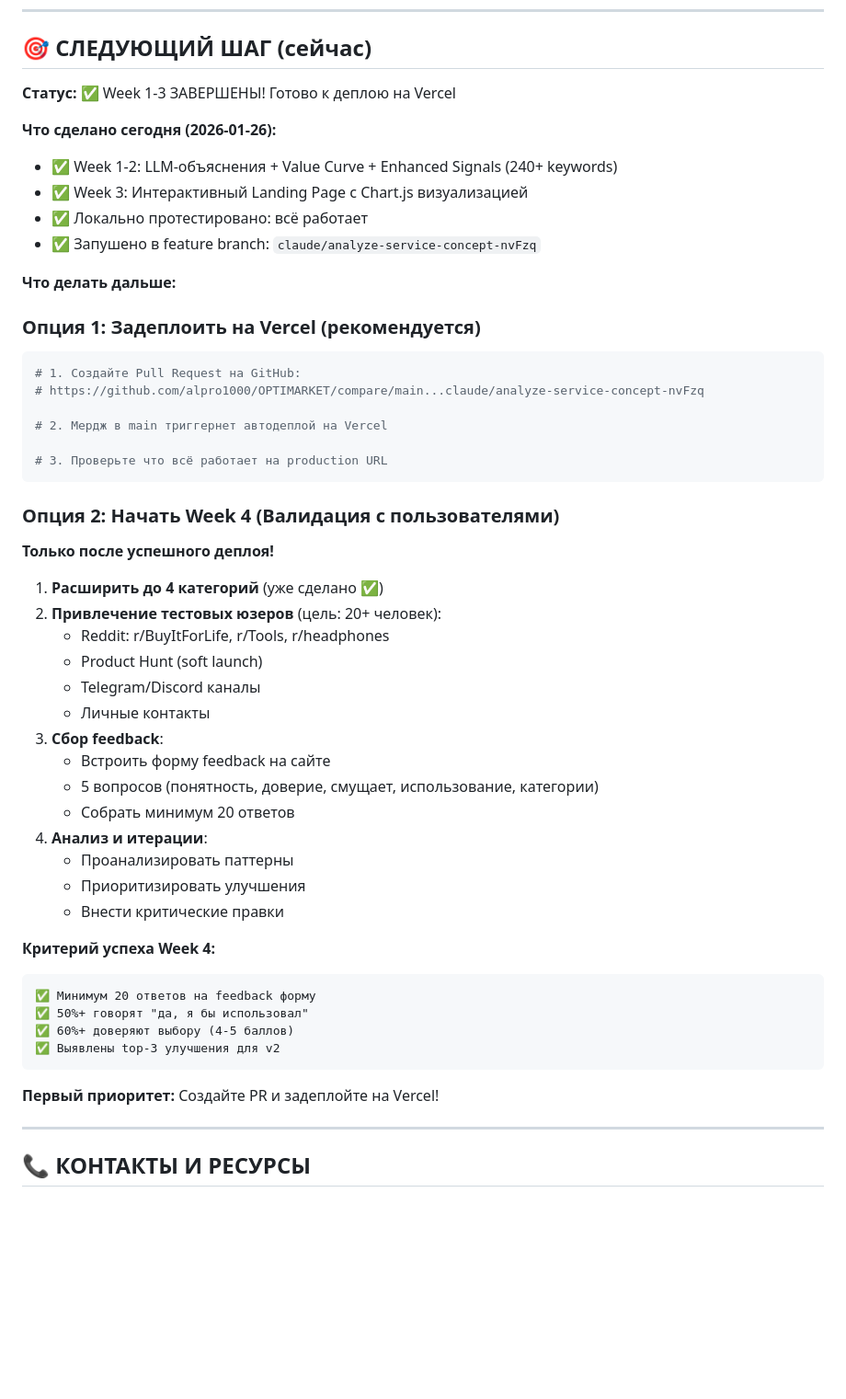
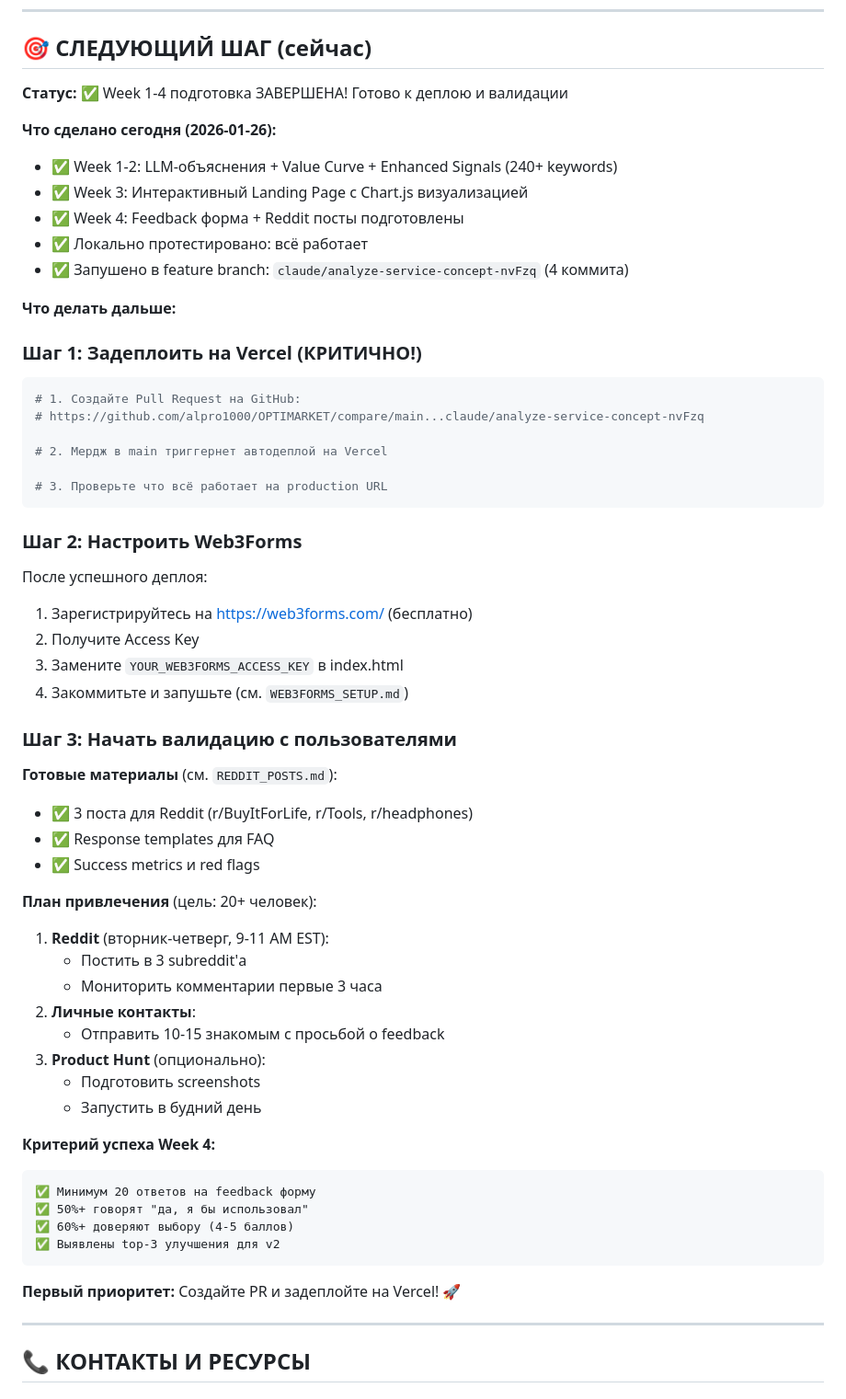
Before and after one commit to alpro1000/OPTIMARKET, a Markdown page: CLAUDE.md, the part around one of its changes. Shown at 92% size. GitHub-like rendering; blank space fills up the shorter version.

````diff
--- a/CLAUDE.md
+++ b/CLAUDE.md
@@ -395,17 +421,18 @@ OPTIMARKET — не магазин, а **AI-куратор выбора**:
 
 ## 🎯 СЛЕДУЮЩИЙ ШАГ (сейчас)
 
-**Статус:** ✅ Week 1-3 ЗАВЕРШЕНЫ! Готово к деплою на Vercel
+**Статус:** ✅ Week 1-4 подготовка ЗАВЕРШЕНА! Готово к деплою и валидации
 
 **Что сделано сегодня (2026-01-26):**
 - ✅ Week 1-2: LLM-объяснения + Value Curve + Enhanced Signals (240+ keywords)
 - ✅ Week 3: Интерактивный Landing Page с Chart.js визуализацией
+- ✅ Week 4: Feedback форма + Reddit посты подготовлены
 - ✅ Локально протестировано: всё работает
-- ✅ Запушено в feature branch: `claude/analyze-service-concept-nvFzq`
+- ✅ Запушено в feature branch: `claude/analyze-service-concept-nvFzq` (4 коммита)
 
 **Что делать дальше:**
 
-### Опция 1: Задеплоить на Vercel (рекомендуется)
+### Шаг 1: Задеплоить на Vercel (КРИТИЧНО!)
 ```bash
 # 1. Создайте Pull Request на GitHub:
 # https://github.com/alpro1000/OPTIMARKET/compare/main...claude/analyze-service-concept-nvFzq
@@ -415,23 +442,28 @@ OPTIMARKET — не магазин, а **AI-куратор выбора**:
 # 3. Проверьте что всё работает на production URL
 ```
 
-### Опция 2: Начать Week 4 (Валидация с пользователями)
-**Только после успешного деплоя!**
+### Шаг 2: Настроить Web3Forms
+После успешного деплоя:
+1. Зарегистрируйтесь на https://web3forms.com/ (бесплатно)
+2. Получите Access Key
+3. Замените `YOUR_WEB3FORMS_ACCESS_KEY` в index.html
+4. Закоммитьте и запушьте (см. `WEB3FORMS_SETUP.md`)
 
-1. **Расширить до 4 категорий** (уже сделано ✅)
-2. **Привлечение тестовых юзеров** (цель: 20+ человек):
-   - Reddit: r/BuyItForLife, r/Tools, r/headphones
-   - Product Hunt (soft launch)
-   - Telegram/Discord каналы
-   - Личные контакты
-3. **Сбор feedback**:
-   - Встроить форму feedback на сайте
-   - 5 вопросов (понятность, доверие, смущает, использование, категории)
-   - Собрать минимум 20 ответов
-4. **Анализ и итерации**:
-   - Проанализировать паттерны
-   - Приоритизировать улучшения
-   - Внести критические правки
+### Шаг 3: Начать валидацию с пользователями
+**Готовые материалы** (см. `REDDIT_POSTS.md`):
+- ✅ 3 поста для Reddit (r/BuyItForLife, r/Tools, r/headphones)
+- ✅ Response templates для FAQ
+- ✅ Success metrics и red flags
+
+**План привлечения** (цель: 20+ человек):
+1. **Reddit** (вторник-четверг, 9-11 AM EST):
+   - Постить в 3 subreddit'а
+   - Мониторить комментарии первые 3 часа
+2. **Личные контакты**:
+   - Отправить 10-15 знакомым с просьбой о feedback
+3. **Product Hunt** (опционально):
+   - Подготовить screenshots
+   - Запустить в будний день
 
 **Критерий успеха Week 4:**
 ```
@@ -441,7 +473,7 @@ OPTIMARKET — не магазин, а **AI-куратор выбора**:
 ✅ Выявлены top-3 улучшения для v2
 ```
 
-**Первый приоритет:** Создайте PR и задеплойте на Vercel!
+**Первый приоритет:** Создайте PR и задеплойте на Vercel! 🚀
 
 ---
 
````
Also changed, not shown: other parts of CLAUDE.md (+61 -35 lines).
